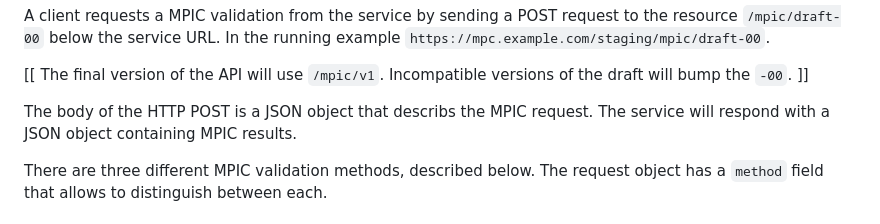
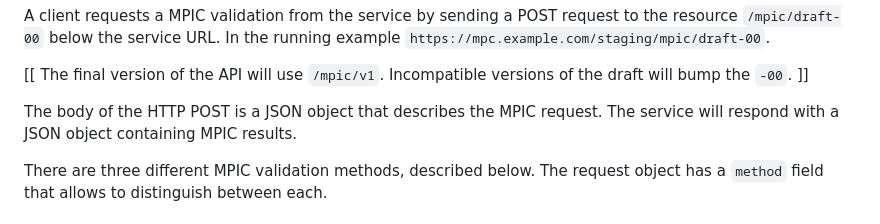
Before and after one commit to open-mpic/draft-mpic, a Markdown page: draft-westerbaan-alldispatch-mpic.md, the part around the change. Rendered like a GitHub page.

Commit message:
spelling: describes
Signed-off-by: Josh Soref <2119212+jsoref@users.noreply.github.com>

```diff
--- a/draft-westerbaan-alldispatch-mpic.md
+++ b/draft-westerbaan-alldispatch-mpic.md
@@ -101,7 +101,7 @@ In the running example `https://mpc.example.com/staging/mpic/draft-00`.
 [[ The final version of the API will use `/mpic/v1`. Incompatible
    versions of the draft will bump the `-00`. ]]
 
-The body of the HTTP POST is a JSON object that describs the MPIC request.
+The body of the HTTP POST is a JSON object that describes the MPIC request.
 The service will respond with a JSON object containing MPIC results.
 
 There are three different MPIC validation methods, described below. The request
```
